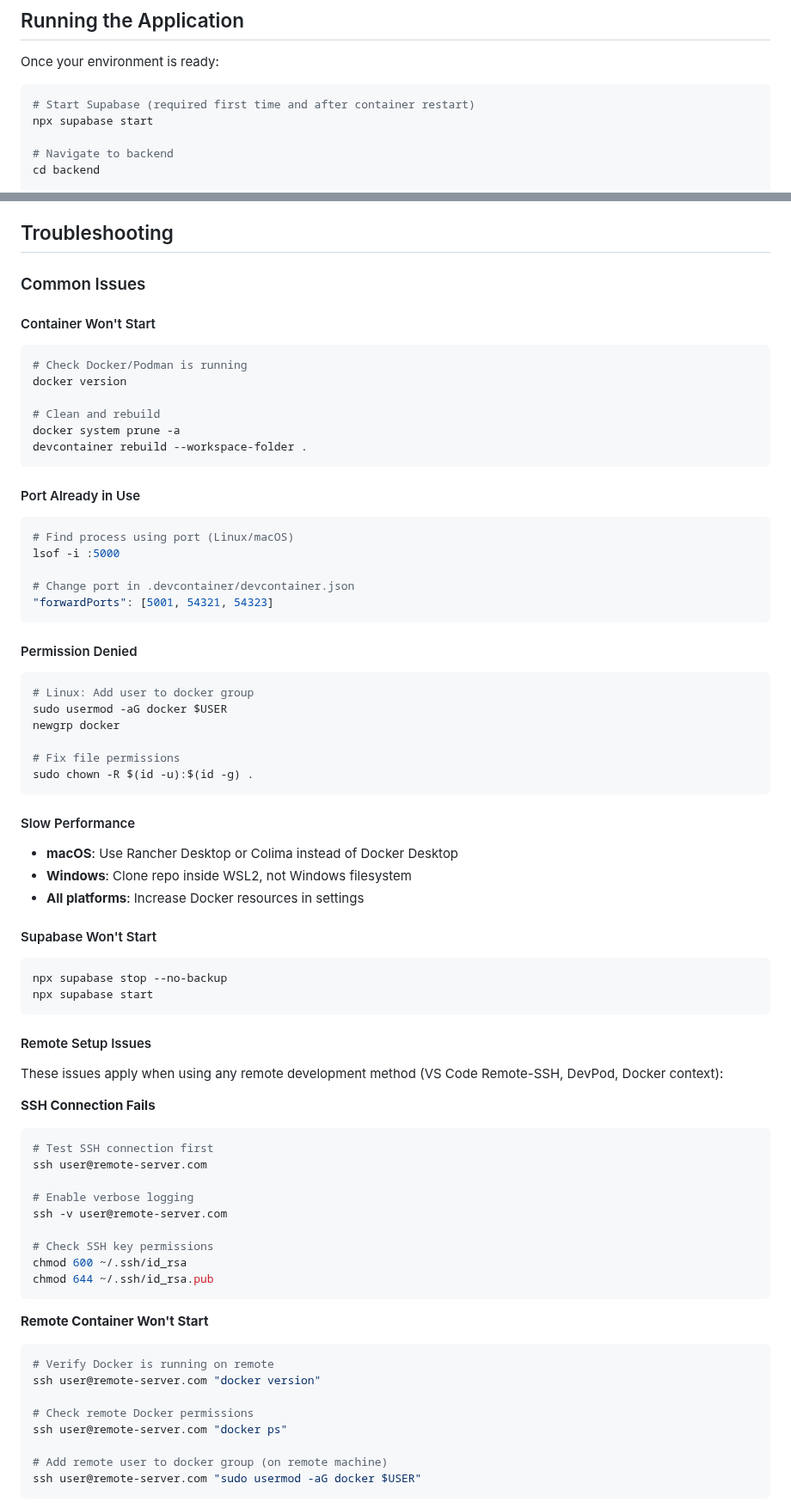
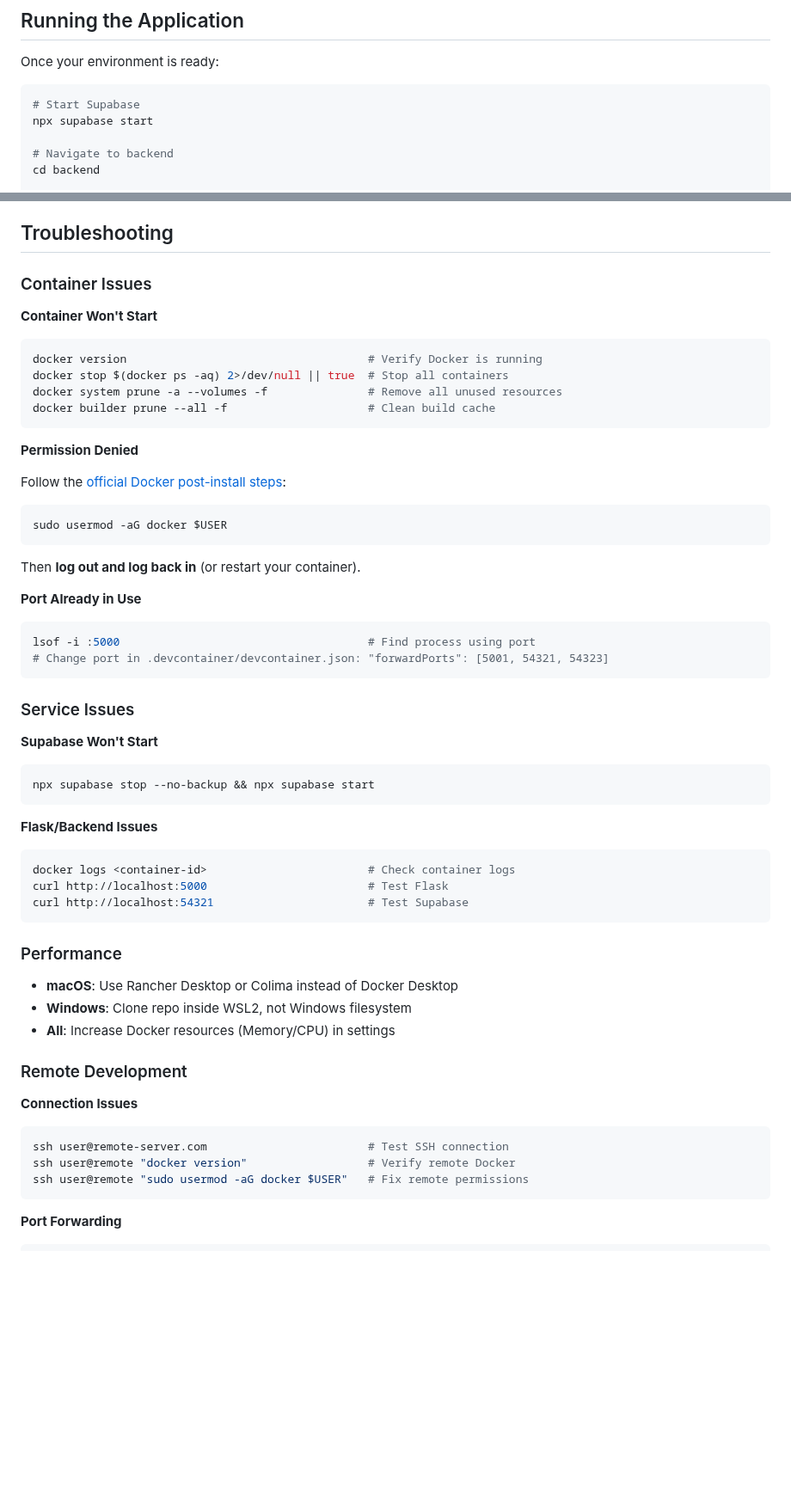
Before and after one commit to SheratonMV/FAIRDatabase, a Markdown page: README.md, 2 parts joined by grey strips. Shown at 86% size. Rendered like a GitHub page; blank space fills up the shorter version.

Commit message:
docs: streamline troubleshooting section in README
Simplified troubleshooting guide with better organization and formatting:
- Condensed verbose commands into one-liners
- Improved readability with bold headers
- Removed redundant diagnostics section
- Clarified remote development setup steps

🤖 Generated with [Claude Code](https://claude.com/claude-code)

Co-Authored-By: Claude <noreply@anthropic.com>

````diff
--- a/README.md
+++ b/README.md
@@ -142,7 +142,7 @@ Your development environment comes pre-configured with:
 Once your environment is ready:
 
 ```bash
-# Start Supabase (required first time and after container restart)
+# Start Supabase
 npx supabase start
 
 # Navigate to backend
@@ -162,74 +162,60 @@ The application will be available at:
 
 ## Troubleshooting
 
-### Common Issues
+### Container Issues
 
-#### Container Won't Start
+**Container Won't Start**
 ```bash
-# Check Docker/Podman is running
-docker version
-
-# Clean and rebuild
-docker system prune -a
-devcontainer rebuild --workspace-folder .
+docker version                                    # Verify Docker is running
+docker stop $(docker ps -aq) 2>/dev/null || true  # Stop all containers
+docker system prune -a --volumes -f               # Remove all unused resources
+docker builder prune --all -f                     # Clean build cache
 ```
 
-#### Port Already in Use
+**Permission Denied**
+
+Follow the [official Docker post-install steps](https://docs.docker.com/engine/install/linux-postinstall/#manage-docker-as-a-non-root-user):
+
 ```bash
-# Find process using port (Linux/macOS)
-lsof -i :5000
-
-# Change port in .devcontainer/devcontainer.json
-"forwardPorts": [5001, 54321, 54323]
+sudo usermod -aG docker $USER
 ```
 
-#### Permission Denied
+Then **log out and log back in** (or restart your container).
+
+**Port Already in Use**
 ```bash
-# Linux: Add user to docker group
-sudo usermod -aG docker $USER
-newgrp docker
-
-# Fix file permissions
-sudo chown -R $(id -u):$(id -g) .
+lsof -i :5000                                     # Find process using port
+# Change port in .devcontainer/devcontainer.json: "forwardPorts": [5001, 54321, 54323]
 ```
 
-#### Slow Performance
+### Service Issues
+
+**Supabase Won't Start**
+```bash
+npx supabase stop --no-backup && npx supabase start
+```
+
+**Flask/Backend Issues**
+```bash
+docker logs <container-id>                        # Check container logs
+curl http://localhost:5000                        # Test Flask
+curl http://localhost:54321                       # Test Supabase
+```
+
+### Performance
+
 - **macOS**: Use Rancher Desktop or Colima instead of Docker Desktop
 - **Windows**: Clone repo inside WSL2, not Windows filesystem
-- **All platforms**: Increase Docker resources in settings
+- **All**: Increase Docker resources (Memory/CPU) in settings
 
-#### Supabase Won't Start
+### Remote Development
+
+**Connection Issues**
 ```bash
-npx supabase stop --no-backup
-npx supabase start
+ssh user@remote-server.com                        # Test SSH connection
+ssh user@remote "docker version"                  # Verify remote Docker
+ssh user@remote "sudo usermod -aG docker $USER"   # Fix remote permissions
 ```
 
-#### Remote Setup Issues
-
-These issues apply when using any remote development method (VS Code Remote-SSH, DevPod, Docker context):
-
-**SSH Connection Fails**
+**Port Forwarding**
 ```bash
-# Test SSH connection first
-ssh user@remote-server.com
-
-# Enable verbose logging
-ssh -v user@remote-server.com
-
-# Check SSH key permissions
-chmod 600 ~/.ssh/id_rsa
-chmod 644 ~/.ssh/id_rsa.pub
-```
-
-**Remote Container Won't Start**
-```bash
-# Verify Docker is running on remote
-ssh user@remote-server.com "docker version"
-
-# Check remote Docker permissions
-ssh user@remote-server.com "docker ps"
-
-# Add remote user to docker group (on remote machine)
-ssh user@remote-server.com "sudo usermod -aG docker $USER"
-```
-
````
Also changed, not shown: other parts of README.md (+2 -24 lines).
